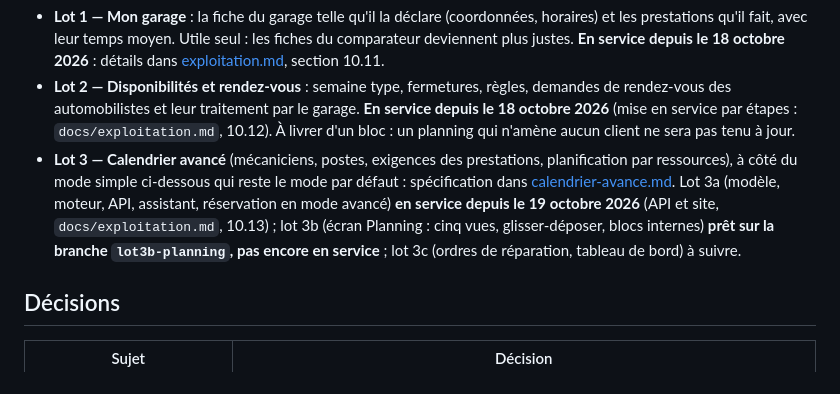
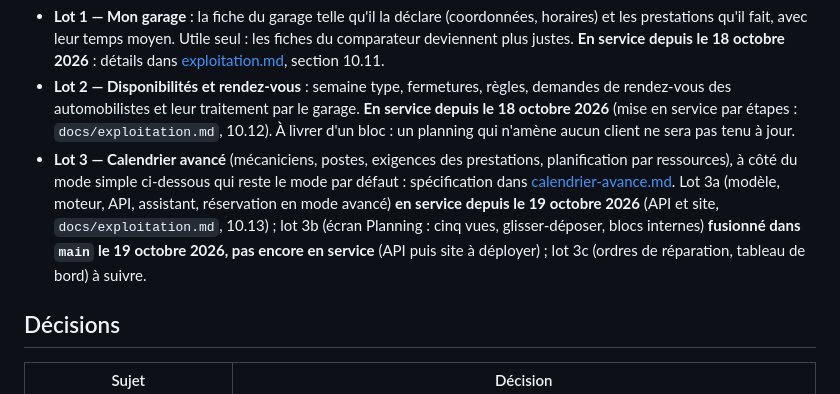
Before and after one commit to Floriancrt/Pixcar, a Markdown page: docs/rendez-vous.md, the part around the change. Rendered like a GitHub page.

```diff
--- a/docs/rendez-vous.md
+++ b/docs/rendez-vous.md
@@ -11,7 +11,8 @@ Spécification des deux lots décidés avec l'utilisateur le 17 octobre 2026, d'
 - **Lot 3 — Calendrier avancé** (mécaniciens, postes, exigences des prestations, planification par ressources), à côté du mode simple
   ci-dessous qui reste le mode par défaut : spécification dans [calendrier-avance.md](calendrier-avance.md). Lot 3a (modèle, moteur,
   API, assistant, réservation en mode avancé) **en service depuis le 19 octobre 2026** (API et site, `docs/exploitation.md`, 10.13) ; lot 3b
-  (écran Planning : cinq vues, glisser-déposer, blocs internes) **prêt sur la branche `lot3b-planning`, pas encore en service** ; lot 3c
+  (écran Planning : cinq vues, glisser-déposer, blocs internes) **fusionné dans `main` le 19 octobre 2026, pas encore en service** (API
+  puis site à déployer) ; lot 3c
   (ordres de réparation, tableau de bord) à suivre.
 
 ## Décisions
```
Also changed, not shown: docs/calendrier-avance.md (+2 -1 lines).
